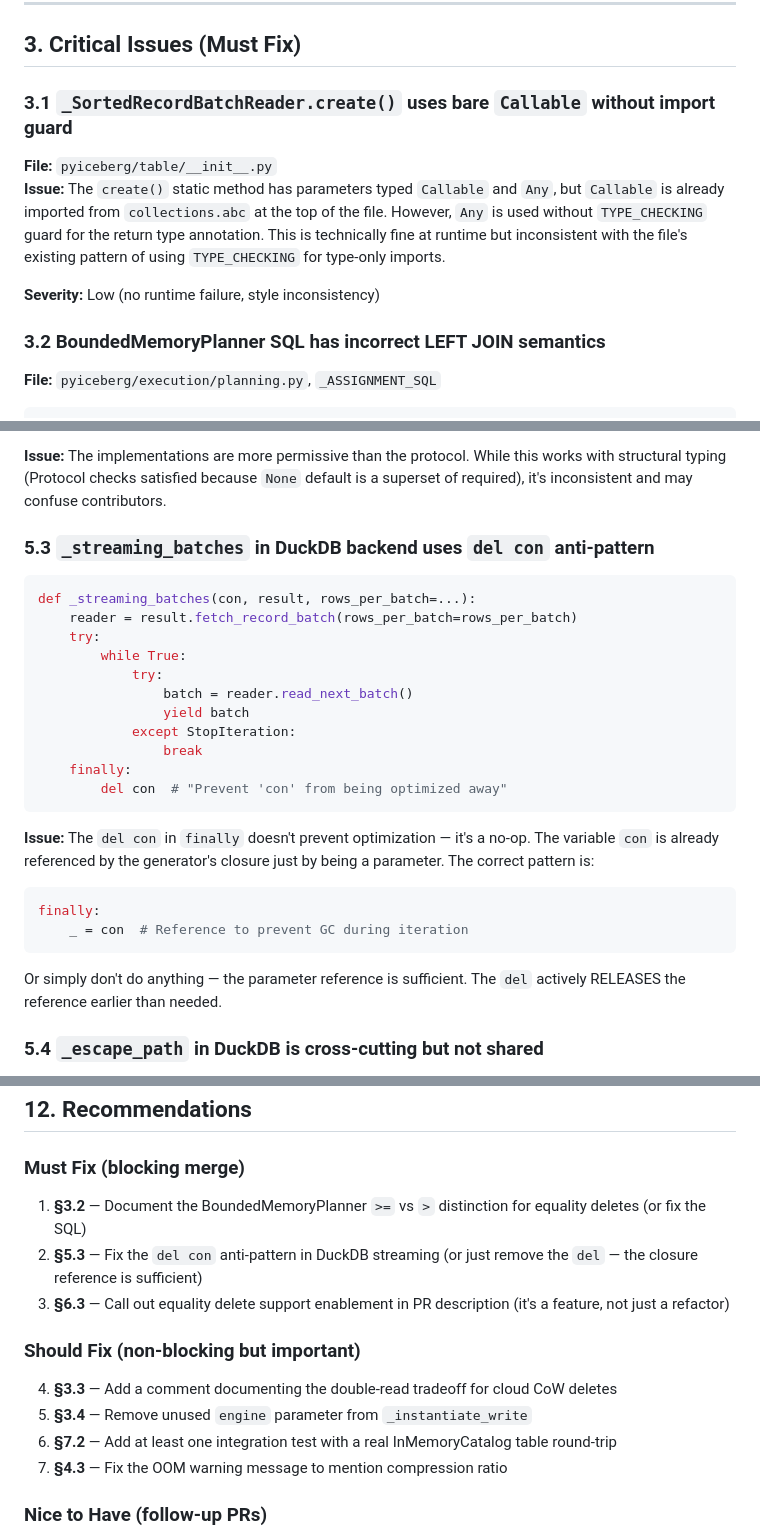
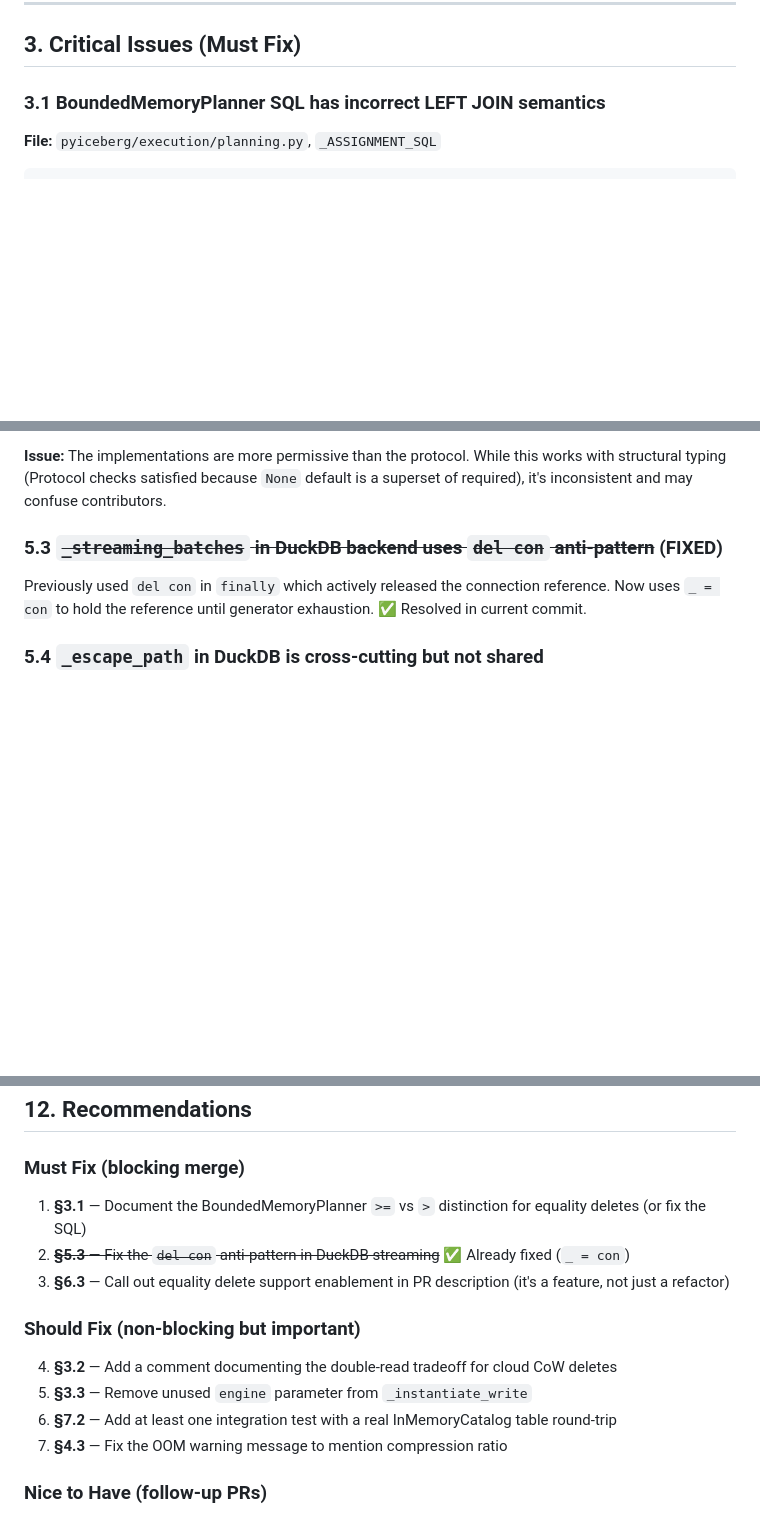
Before and after one commit to qzyu999/iceberg-notes, a Markdown page: pyiceberg_datafusion/pluggable_backend_review_pt11.md, 3 parts joined by grey strips. Drawn GitHub-style; blank space fills up the shorter version.

Commit message:
Fix section numbering in review pt11 (demote non-critical 3.1, mark 5.3 as resolved)

````diff
--- a/pyiceberg_datafusion/pluggable_backend_review_pt11.md
+++ b/pyiceberg_datafusion/pluggable_backend_review_pt11.md
@@ -85,14 +85,7 @@ This is the **LSP Contract** stated in the protocol docstring. The design correc
 
 ## 3. Critical Issues (Must Fix)
 
-### 3.1 `_SortedRecordBatchReader.create()` uses bare `Callable` without import guard
-
-**File:** `pyiceberg/table/__init__.py`
-**Issue:** The `create()` static method has parameters typed `Callable` and `Any`, but `Callable` is already imported from `collections.abc` at the top of the file. However, `Any` is used without `TYPE_CHECKING` guard for the return type annotation. This is technically fine at runtime but inconsistent with the file's existing pattern of using `TYPE_CHECKING` for type-only imports.
-
-**Severity:** Low (no runtime failure, style inconsistency)
-
-### 3.2 BoundedMemoryPlanner SQL has incorrect LEFT JOIN semantics
+### 3.1 BoundedMemoryPlanner SQL has incorrect LEFT JOIN semantics
 
 **File:** `pyiceberg/execution/planning.py`, `_ASSIGNMENT_SQL`
 
@@ -212,28 +205,9 @@ Some methods use `io_properties: Properties` (required), others use `io_properti
 
 **Issue:** The implementations are more permissive than the protocol. While this works with structural typing (Protocol checks satisfied because `None` default is a superset of required), it's inconsistent and may confuse contributors.
 
-### 5.3 `_streaming_batches` in DuckDB backend uses `del con` anti-pattern
+### 5.3 ~~`_streaming_batches` in DuckDB backend uses `del con` anti-pattern~~ (FIXED)
 
-```python
-def _streaming_batches(con, result, rows_per_batch=...):
-    reader = result.fetch_record_batch(rows_per_batch=rows_per_batch)
-    try:
-        while True:
-            try:
-                batch = reader.read_next_batch()
-                yield batch
-            except StopIteration:
-                break
-    finally:
-        del con  # "Prevent 'con' from being optimized away"
-```
-
-**Issue:** The `del con` in `finally` doesn't prevent optimization — it's a no-op. The variable `con` is already referenced by the generator's closure just by being a parameter. The correct pattern is:
-```python
-finally:
-    _ = con  # Reference to prevent GC during iteration
-```
-Or simply don't do anything — the parameter reference is sufficient. The `del` actively RELEASES the reference earlier than needed.
+Previously used `del con` in `finally` which actively released the connection reference. Now uses `_ = con` to hold the reference until generator exhaustion. ✅ Resolved in current commit.
 
 ### 5.4 `_escape_path` in DuckDB is cross-cutting but not shared
 
@@ -438,14 +412,14 @@ This is **tested** in `test_combined_deletes.py` and the NULL-matching tests.
 
 ### Must Fix (blocking merge)
 
-1. **§3.2** — Document the BoundedMemoryPlanner `>=` vs `>` distinction for equality deletes (or fix the SQL)
-2. **§5.3** — Fix the `del con` anti-pattern in DuckDB streaming (or just remove the `del` — the closure reference is sufficient)
+1. **§3.1** — Document the BoundedMemoryPlanner `>=` vs `>` distinction for equality deletes (or fix the SQL)
+2. ~~**§5.3** — Fix the `del con` anti-pattern in DuckDB streaming~~ ✅ Already fixed (`_ = con`)
 3. **§6.3** — Call out equality delete support enablement in PR description (it's a feature, not just a refactor)
 
 ### Should Fix (non-blocking but important)
 
-4. **§3.3** — Add a comment documenting the double-read tradeoff for cloud CoW deletes
-5. **§3.4** — Remove unused `engine` parameter from `_instantiate_write`
+4. **§3.2** — Add a comment documenting the double-read tradeoff for cloud CoW deletes
+5. **§3.3** — Remove unused `engine` parameter from `_instantiate_write`
 6. **§7.2** — Add at least one integration test with a real InMemoryCatalog table round-trip
 7. **§4.3** — Fix the OOM warning message to mention compression ratio
 
````
Also changed, not shown: other parts of pyiceberg_datafusion/pluggable_backend_review_pt11.md (+3 -3 lines).
